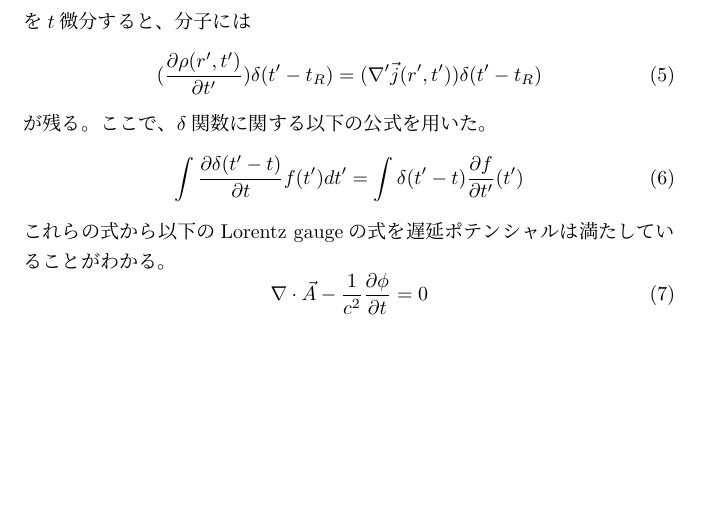
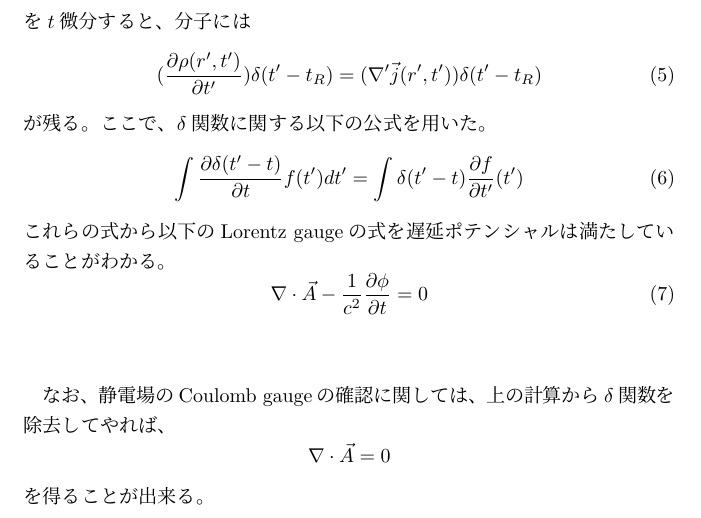
Before and after one commit to 120-lim/experment, a LaTeX document (lorentz-gauge/gauge.tex): part of the page, cut so that both start at the same text, the shorter picture padded with empty space. Compiled offline with pLaTeX and dvipdfmx.

Commit message:
add sentence

```diff
--- a/lorentz-gauge/gauge.tex
+++ b/lorentz-gauge/gauge.tex
@@ -38,5 +38,10 @@
 \begin{equation}
 \nabla\cdot\vec{A} - \frac{1}{c^2}\frac{\partial \phi}{\partial t}=0
 \end{equation}
+\\
+
+なお、静電場のCoulomb gaugeの確認に関しては、上の計算から$\delta$関数を除去してやれば、
+\[ \nabla\cdot \vec{A} = 0\]
+を得ることが出来る。
 
 \end{document}
```
Also changed, not shown: lorentz-gauge/gauge.pdf, 2 other files.
